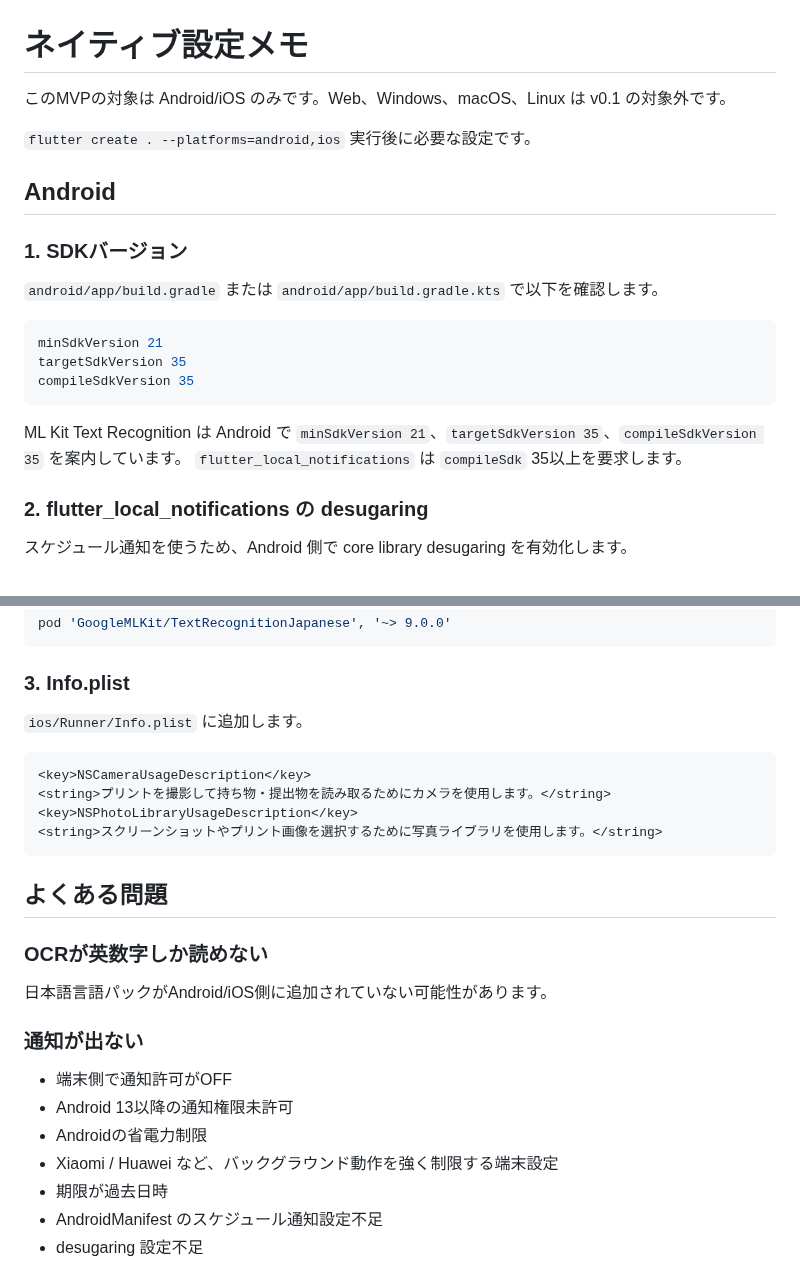
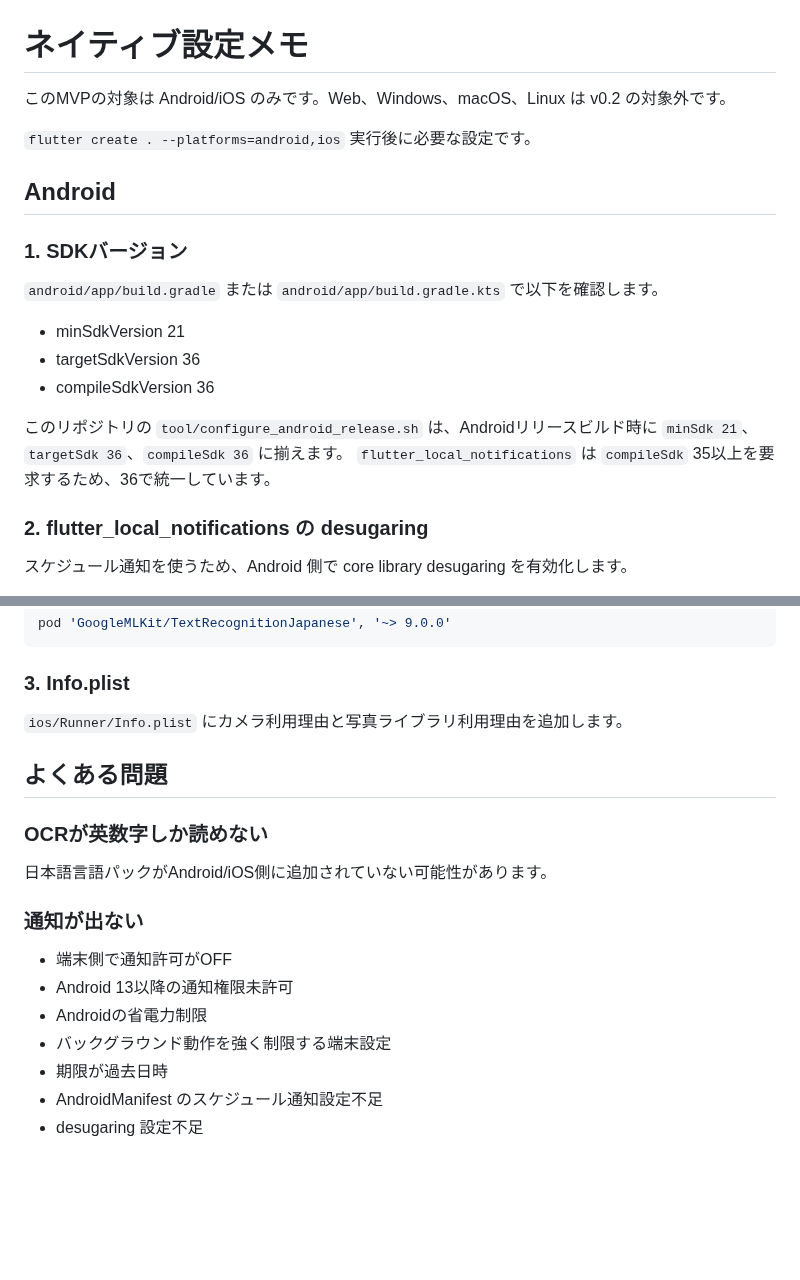
Before and after one commit to neoenox/ashita-motsumono, a Markdown page: docs/NATIVE_SETUP.md, 2 parts joined by grey strips. Rendered like a GitHub page; blank space fills up the shorter version.

Commit message:
docs: align native setup version and SDK

````diff
--- a/docs/NATIVE_SETUP.md
+++ b/docs/NATIVE_SETUP.md
@@ -1,6 +1,6 @@
 # ネイティブ設定メモ
 
-このMVPの対象は Android/iOS のみです。Web、Windows、macOS、Linux は v0.1 の対象外です。
+このMVPの対象は Android/iOS のみです。Web、Windows、macOS、Linux は v0.2 の対象外です。
 
 `flutter create . --platforms=android,ios` 実行後に必要な設定です。
 
@@ -10,14 +10,12 @@
 
 `android/app/build.gradle` または `android/app/build.gradle.kts` で以下を確認します。
 
-```gradle
-minSdkVersion 21
-targetSdkVersion 35
-compileSdkVersion 35
-```
+- minSdkVersion 21
+- targetSdkVersion 36
+- compileSdkVersion 36
 
-ML Kit Text Recognition は Android で `minSdkVersion 21`、`targetSdkVersion 35`、`compileSdkVersion 35` を案内しています。
-`flutter_local_notifications` は `compileSdk` 35以上を要求します。
+このリポジトリの `tool/configure_android_release.sh` は、Androidリリースビルド時に `minSdk 21`、`targetSdk 36`、`compileSdk 36` に揃えます。
+`flutter_local_notifications` は `compileSdk` 35以上を要求するため、36で統一しています。
 
 ### 2. flutter_local_notifications の desugaring
 
@@ -89,14 +87,7 @@ pod 'GoogleMLKit/TextRecognitionJapanese', '~> 9.0.0'
 
 ### 3. Info.plist
 
-`ios/Runner/Info.plist` に追加します。
-
-```xml
-<key>NSCameraUsageDescription</key>
-<string>プリントを撮影して持ち物・提出物を読み取るためにカメラを使用します。</string>
-<key>NSPhotoLibraryUsageDescription</key>
-<string>スクリーンショットやプリント画像を選択するために写真ライブラリを使用します。</string>
-```
+`ios/Runner/Info.plist` にカメラ利用理由と写真ライブラリ利用理由を追加します。
 
 ## よくある問題
 
@@ -109,7 +100,7 @@ pod 'GoogleMLKit/TextRecognitionJapanese', '~> 9.0.0'
 - 端末側で通知許可がOFF
 - Android 13以降の通知権限未許可
 - Androidの省電力制限
-- Xiaomi / Huawei など、バックグラウンド動作を強く制限する端末設定
+- バックグラウンド動作を強く制限する端末設定
 - 期限が過去日時
 - AndroidManifest のスケジュール通知設定不足
 - desugaring 設定不足
````
